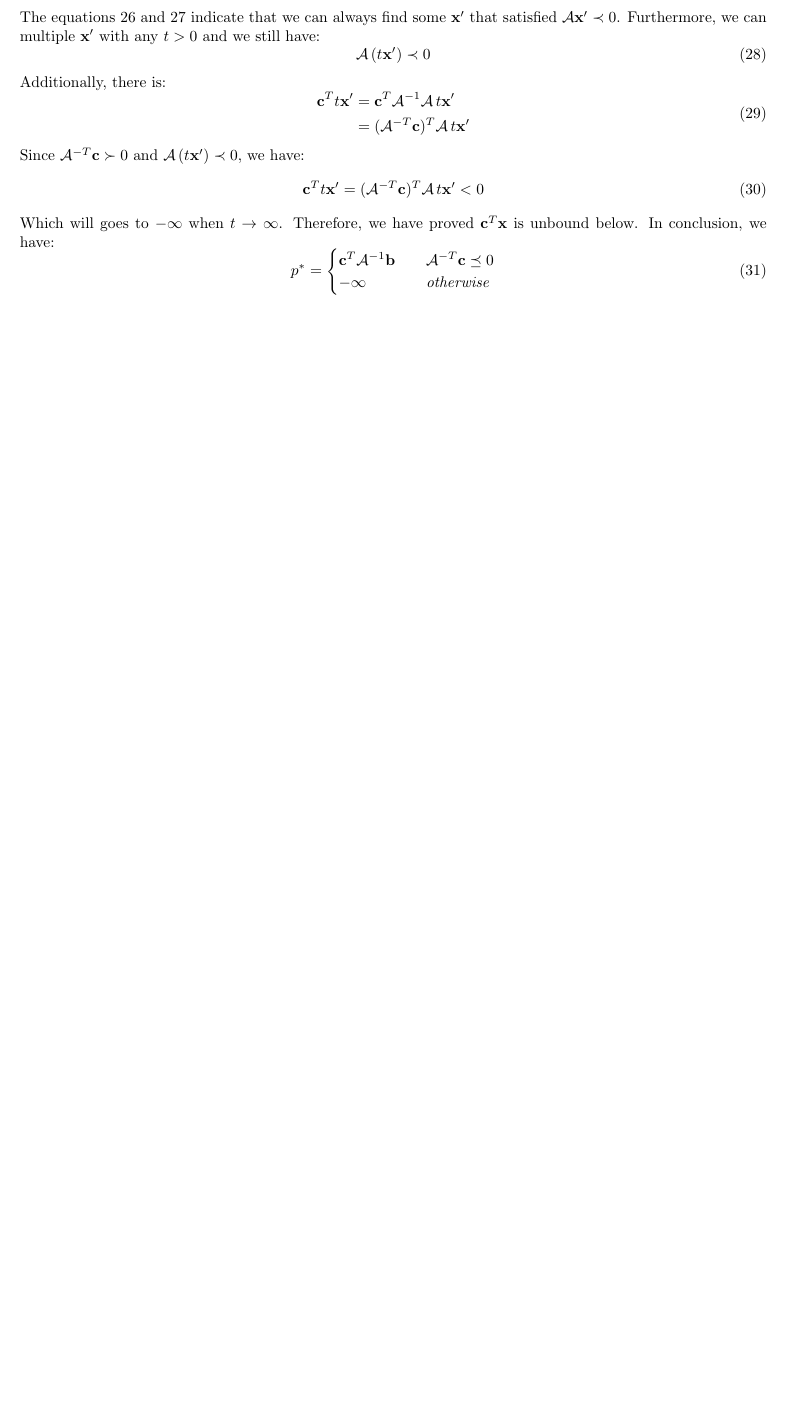
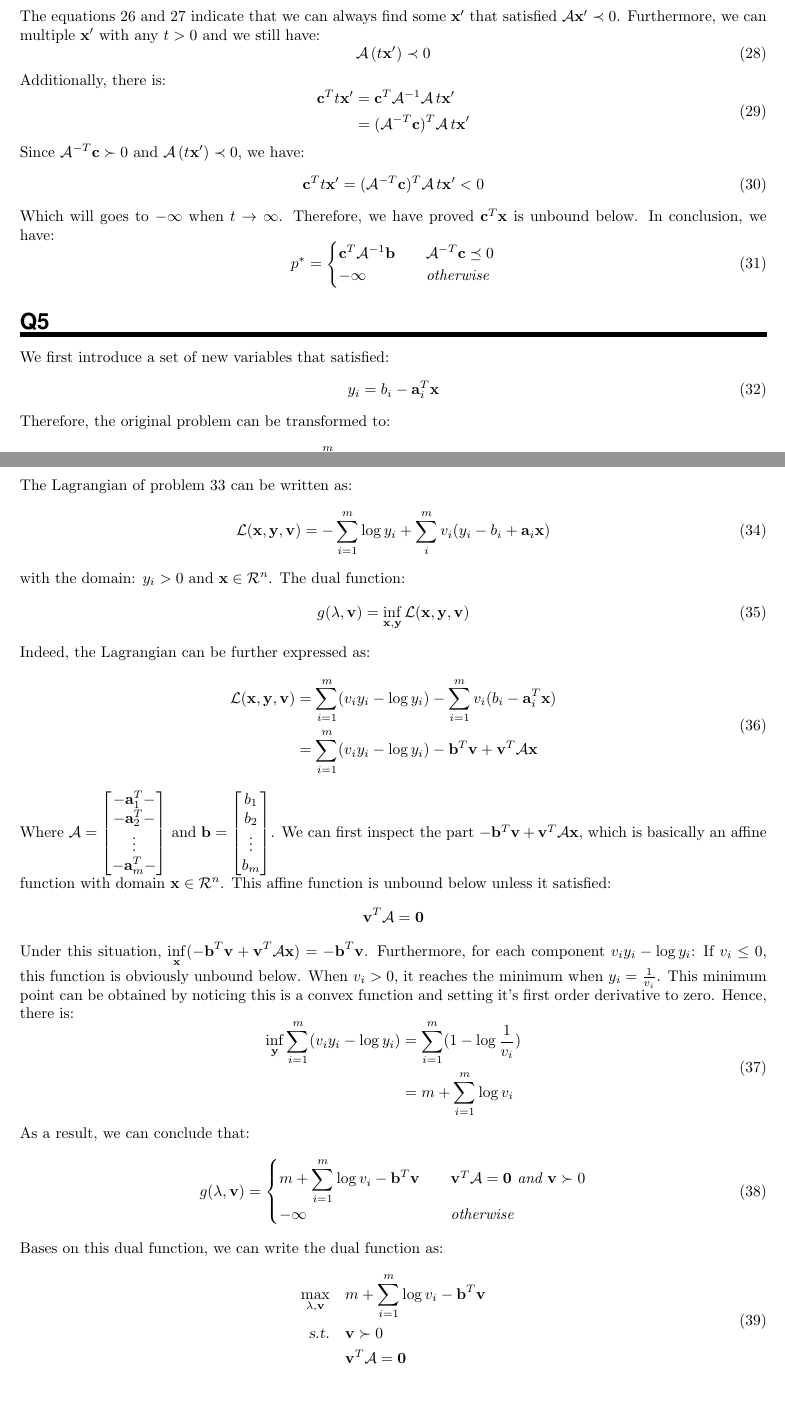
Before and after one commit to Songtuan/COMP8650-Assignment-3, a LaTeX problem sheet (Assignment 3.tex): part of page 4 of 4 before the commit and two parts of pages 4 and 5 of 5 after it, the two joined at a grey line, cut so that both start at the same text, the shorter picture padded with empty space. Compiled offline with pdfLaTeX.

Commit message:
Question 5

```diff
--- a/Assignment 3.tex
+++ b/Assignment 3.tex
@@ -254,4 +254,71 @@ Which will goes to $-\infty$ when $t \rightarrow \infty$. Therefore, we have pro
 		-\infty \quad & \textit{otherwise}
 	\end{cases}
 \end{equation}
+
+\section*{Q5}
+We first introduce a set of new variables that satisfied:
+\begin{equation}
+	y_{i} = b_{i} - \mathbf{a}^{T}_{i} \mathbf{x}
+\end{equation}
+Therefore, the original problem can be transformed to:
+\begin{equation}
+	\begin{aligned}
+		\displaystyle\min \quad & -\displaystyle\sum_{i = 1}^{m} \log y_{i} \\
+		\textsl{s.t.} \quad & y_{i} - b_{i} + \mathbf{a}^{T}_{i} \mathbf{x} = 0 \quad i = 1, 2, \cdots, m
+	\end{aligned}
+	\label{new_var}
+\end{equation}
+The Lagrangian of problem \ref{new_var} can be written as:
+\begin{equation}
+	\mathcal{L}(\mathbf{x}, \mathbf{y}, \mathbf{v}) = -\displaystyle\sum_{i = 1}^{m} \log y_{i} + \displaystyle\sum_{i}^{m}v_{i}(y_{i} - b_{i} + \mathbf{a}_{i} \mathbf{x})
+\end{equation}
+with the domain: $y_{i} > 0$ and $\mathbf{x} \in \mathcal{R}^{n}$. The dual function:
+\begin{equation}
+	g(\mathbf{\lambda}, \mathbf{v}) = \displaystyle\inf_{\mathbf{x}, \mathbf{y}} \mathcal{L}(\mathbf{x}, \mathbf{y}, \mathbf{v})
+\end{equation}
+Indeed, the Lagrangian can be further expressed as:
+\begin{equation}
+	\begin{aligned}
+		\mathcal{L}(\mathbf{x}, \mathbf{y}, \mathbf{v}) &= \displaystyle\sum_{i = 1}^{m} (v_{i} y_{i} - \log y_{i}) - \displaystyle\sum_{i = 1}^{m}v_{i}(b_{i} - \mathbf{a}_{i}^{T} \mathbf{x}) \\
+	&= \displaystyle\sum_{i = 1}^{m} (v_{i} y_{i} - \log y_{i}) - \mathbf{b}^{T} \mathbf{v} + \mathbf{v}^{T} \mathcal{A} \mathbf{x}
+	\end{aligned}
+\end{equation}
+Where $\mathcal{A} = \begin{bmatrix}
+-\mathbf{a}_{1}^{T}- \\
+-\mathbf{a}_{2}^{T}- \\
+\vdots \\
+-\mathbf{a}_{m}^{T}-
+\end{bmatrix}$ and $\mathbf{b} = \begin{bmatrix}
+b_{1} \\
+b_{2} \\
+\vdots \\
+b_{m}
+\end{bmatrix}$.
+We can first inspect the part $- \mathbf{b}^{T} \mathbf{v} + \mathbf{v}^{T} \mathcal{A} \mathbf{x}$, which is basically an affine function with domain $\mathbf{x} \in \mathcal{R}^{n}$. This affine function is unbound below unless it satisfied:
+\begin{equation*}
+	\mathbf{v}^{T} \mathcal{A} = \mathbf{0}
+\end{equation*}
+Under this situation, $\displaystyle\inf_{\mathbf{x}}(- \mathbf{b}^{T} \mathbf{v} + \mathbf{v}^{T} \mathcal{A} \mathbf{x}) = -\mathbf{b}^{T} \mathbf{v}$. Furthermore, for each component $v_{i}y_{i} - \log y_{i}$: If $v_{i} \leq 0$, this function is obviously unbound below. When $v_{i} > 0$, it reaches the minimum when $y_{i} = \frac{1}{v_{i}}$. This minimum point can be obtained by noticing this is a convex function and setting it's first order derivative to zero. Hence, there is:
+\begin{equation}
+	\begin{aligned}
+		\displaystyle\inf_{\mathbf{y}}\displaystyle\sum_{i = 1}^{m}(v_{i} y_{i} - \log y_{i}) &= \displaystyle\sum_{i = 1}^{m}(1 - \log \frac{1}{v_{i}}) \\
+		&= m + \displaystyle\sum_{i = 1}^{m} \log v_{i}
+	\end{aligned}
+\end{equation}
+As a result, we can conclude that:
+\begin{equation}
+	g(\mathbf{\lambda}, \mathbf{v}) =
+	\begin{cases}
+		m + \displaystyle\sum_{i = 1}^{m} \log v_{i} - \mathbf{b}^{T} \mathbf{v} \quad & \mathbf{v}^{T} \mathcal{A} = \mathbf{0} \textit{ and } \mathbf{v} \succ 0 \\
+		-\infty \quad & \textit{otherwise}
+	\end{cases}
+\end{equation}
+Bases on this dual function, we can write the dual function as:
+\begin{equation}
+	\begin{aligned}
+		\displaystyle\max_{\mathbf{\lambda}, \mathbf{v}} \quad & m + \displaystyle\sum_{i = 1}^{m} \log v_{i} - \mathbf{b}^{T} \mathbf{v} \\
+		\textsl{s.t.} \quad & \mathbf{v} \succ 0 \\
+		& \mathbf{v}^{T} \mathcal{A} = \mathbf{0}
+	\end{aligned}
+\end{equation}
 \end{document}
```
Also changed, not shown: Assignment 3.pdf, 3 other files.
